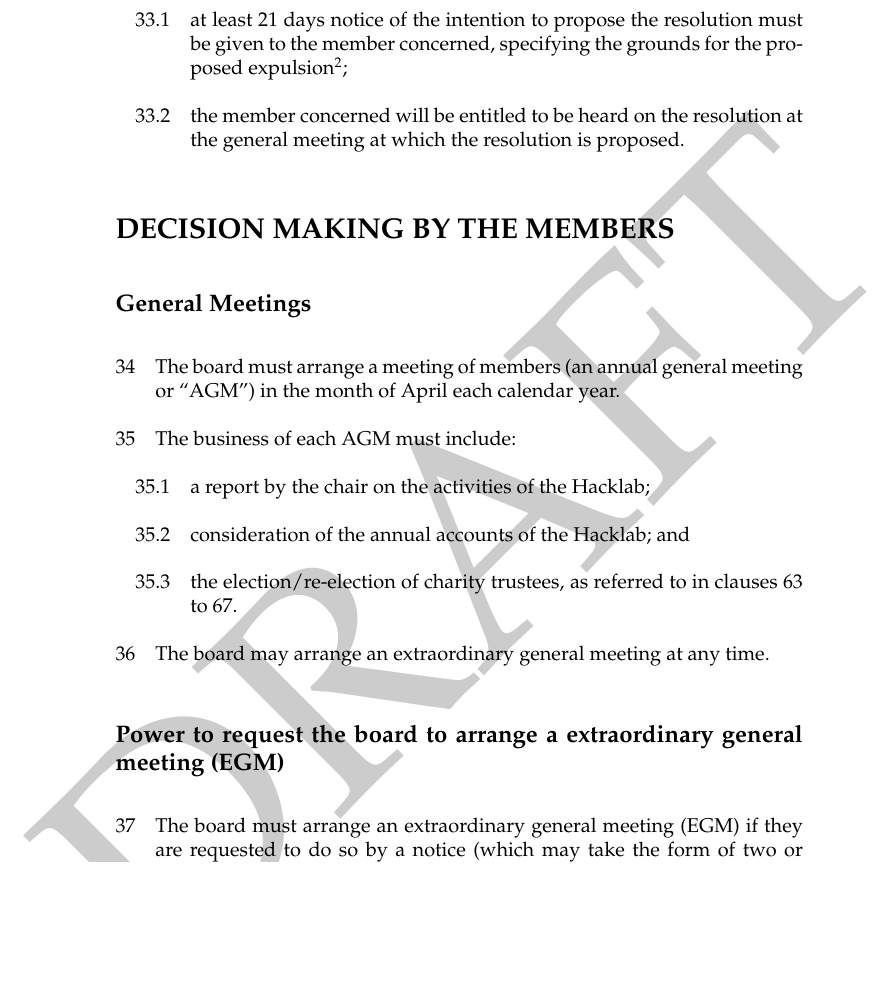
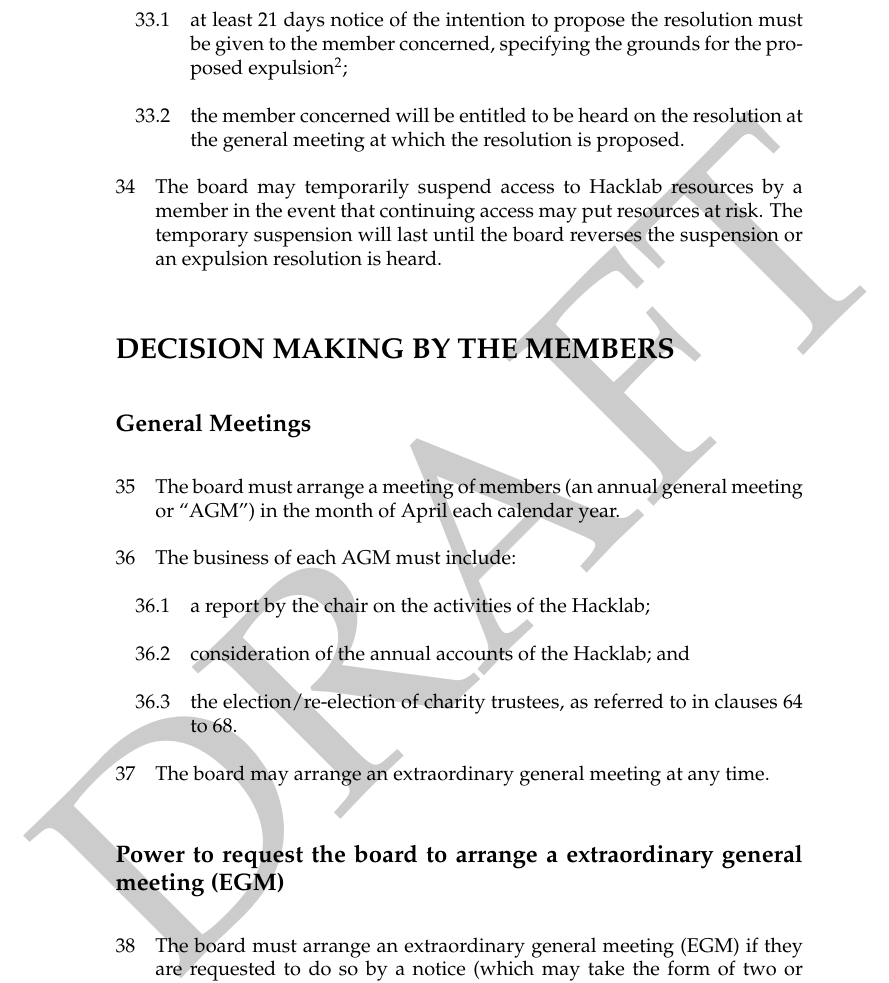
Before and after one commit to gareth8118/hacklab-constitution, a LaTeX document (hacklab_constitution.tex): part of page 7 of 20, cut so that both start at the same text, the shorter picture padded with empty space. Compiled offline with pdfLaTeX.

Commit message:
Peter's suggested text for suspensions

```diff
--- a/hacklab_constitution.tex
+++ b/hacklab_constitution.tex
@@ -251,6 +251,8 @@
 \subclause{the member concerned will be entitled to be heard on the
 resolution at the general meeting at which the resolution is
 proposed.}
+
+\clause{The board may temporarily suspend access to Hacklab resources by a member in the event that continuing access may put resources at risk. The temporary suspension will last until the board reverses the suspension or an expulsion resolution is heard.}
 
 \section {DECISION MAKING BY THE MEMBERS}
 
```
Also changed, not shown: hacklab_constitution.pdf.
